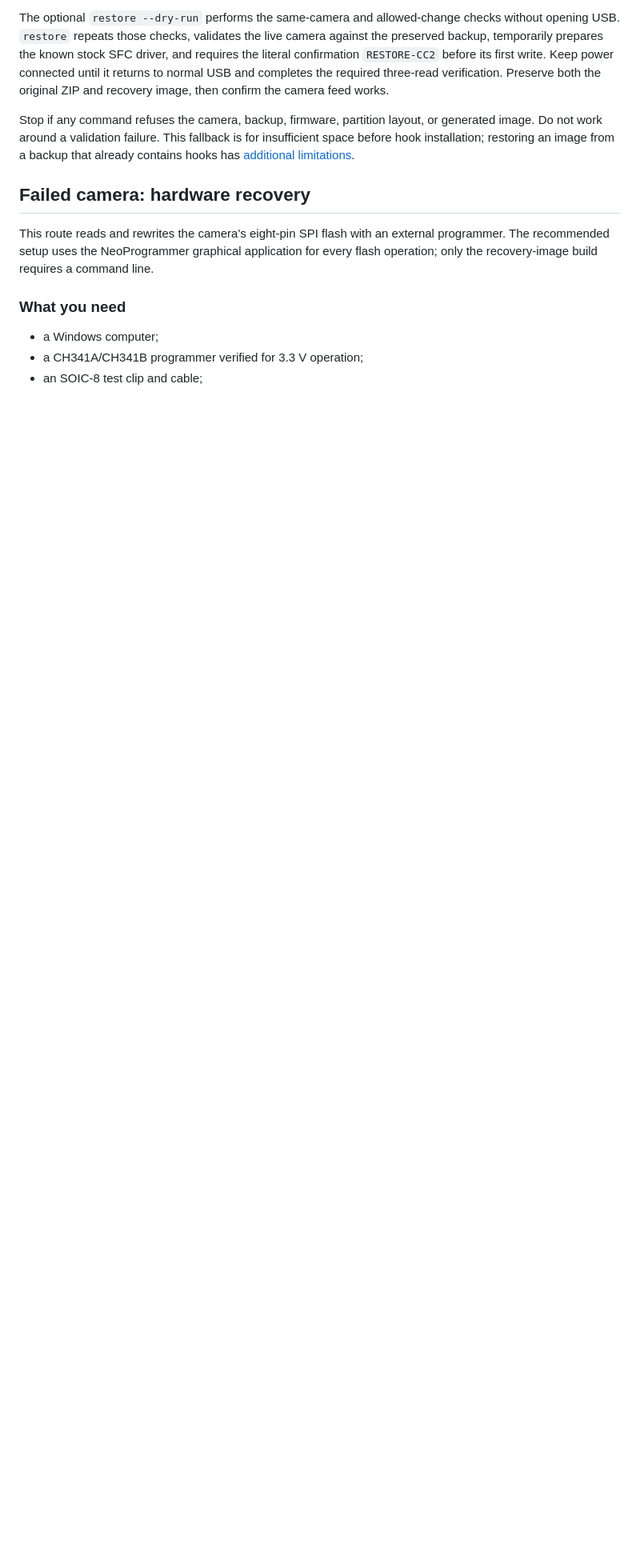
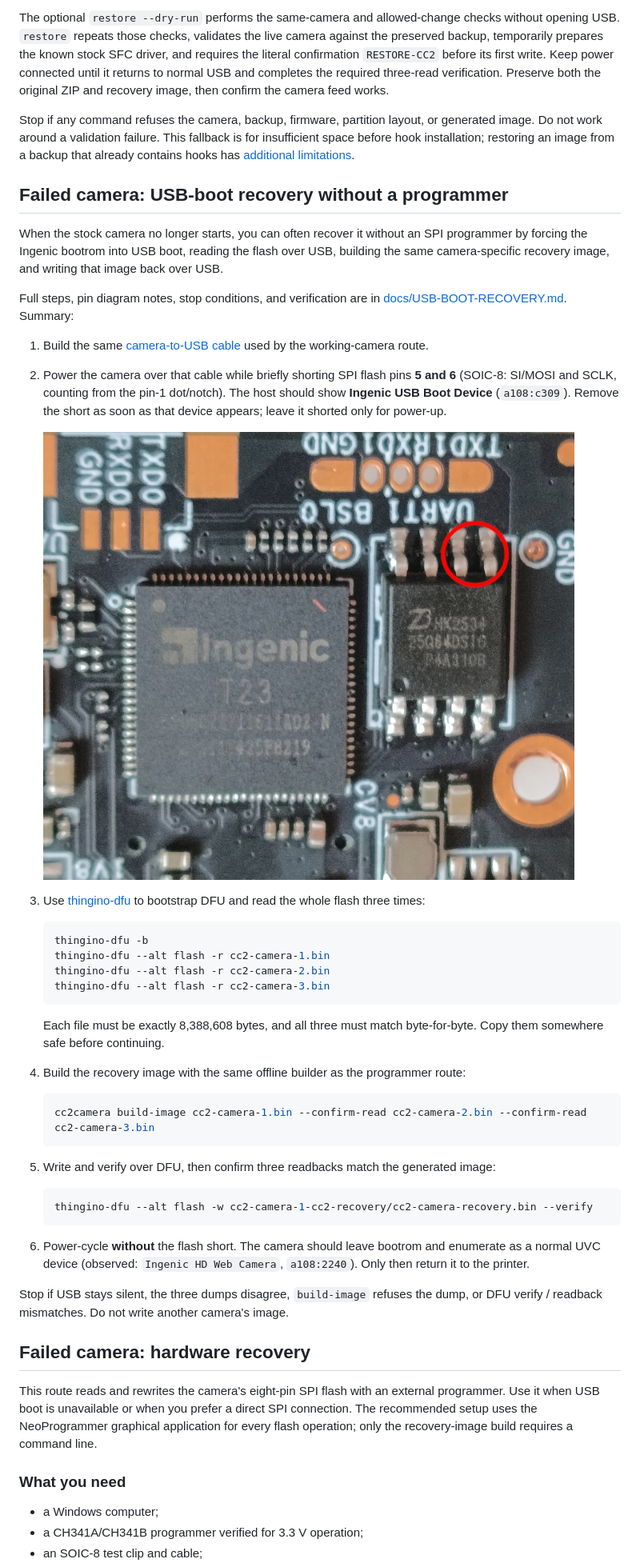
Before and after one commit to OpenCentauri/cc2_camera_fix, a Markdown page: README.md, the part around one of its changes. Shown at 80% size. GitHub-like rendering; pictures changed too: docs/images/cc2-flash-short-pins-5-6.jpg (added); blank space fills up the shorter version.

````diff
--- a/README.md
+++ b/README.md
@@ -260,10 +264,60 @@ generated image. Do not work around a validation failure. This fallback is for
 insufficient space before hook installation; restoring an image from a backup
 that already contains hooks has [additional limitations](docs/STARTUP-HOOKS.md#recovery-and-compatibility).
 
+## Failed camera: USB-boot recovery without a programmer
+
+When the stock camera no longer starts, you can often recover it without an
+SPI programmer by forcing the Ingenic bootrom into USB boot, reading the flash
+over USB, building the same camera-specific recovery image, and writing that
+image back over USB.
+
+Full steps, pin diagram notes, stop conditions, and verification are in
+[docs/USB-BOOT-RECOVERY.md](docs/USB-BOOT-RECOVERY.md). Summary:
+
+1. Build the same [camera-to-USB cable](#build-the-camera-to-usb-cable) used by
+   the working-camera route.
+2. Power the camera over that cable while briefly shorting SPI flash pins
+   **5 and 6** (SOIC-8: SI/MOSI and SCLK, counting from the pin-1 dot/notch).
+   The host should show **Ingenic USB Boot Device** (`a108:c309`). Remove the
+   short as soon as that device appears; leave it shorted only for power-up.
+
+   ![SPI flash pins 5 and 6 to short for USB boot](docs/images/cc2-flash-short-pins-5-6.jpg)
+3. Use [thingino-dfu](https://github.com/wltechblog/thingino-dfu) to bootstrap
+   DFU and read the whole flash three times:
+
+   ```sh
+   thingino-dfu -b
+   thingino-dfu --alt flash -r cc2-camera-1.bin
+   thingino-dfu --alt flash -r cc2-camera-2.bin
+   thingino-dfu --alt flash -r cc2-camera-3.bin
+   ```
+
+   Each file must be exactly 8,388,608 bytes, and all three must match
+   byte-for-byte. Copy them somewhere safe before continuing.
+4. Build the recovery image with the same offline builder as the programmer
+   route:
+
+   ```sh
+   cc2camera build-image cc2-camera-1.bin --confirm-read cc2-camera-2.bin --confirm-read cc2-camera-3.bin
+   ```
+5. Write and verify over DFU, then confirm three readbacks match the generated
+   image:
+
+   ```sh
+   thingino-dfu --alt flash -w cc2-camera-1-cc2-recovery/cc2-camera-recovery.bin --verify
+   ```
+6. Power-cycle **without** the flash short. The camera should leave bootrom and
+   enumerate as a normal UVC device (observed: `Ingenic HD Web Camera`,
+   `a108:2240`). Only then return it to the printer.
+
+Stop if USB stays silent, the three dumps disagree, `build-image` refuses the
+dump, or DFU verify / readback mismatches. Do not write another camera's image.
+
 ## Failed camera: hardware recovery
 
 This route reads and rewrites the camera's eight-pin SPI flash with an external
-programmer. The recommended setup uses the NeoProgrammer graphical
+programmer. Use it when USB boot is unavailable or when you prefer a direct
+SPI connection. The recommended setup uses the NeoProgrammer graphical
 application for every flash operation; only the recovery-image build requires
 a command line.
 
````
Also changed, not shown: other parts of README.md (+8 -3 lines), docs/USB-BOOT-RECOVERY.md (added, +193 -0 lines), hardware-recovery/README.md (+8 -3 lines).
